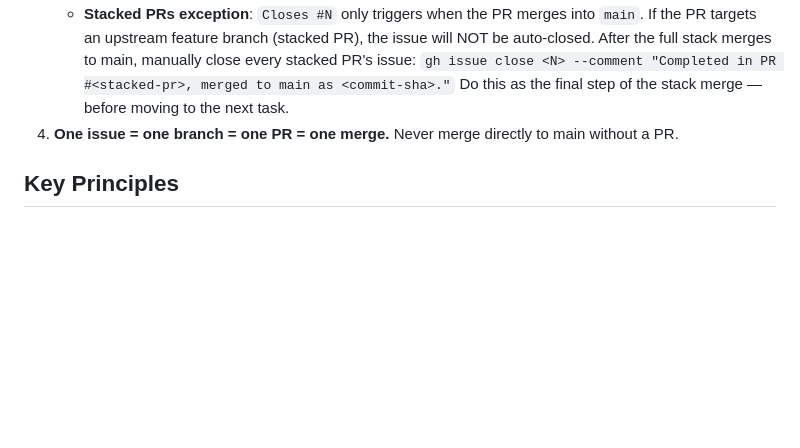
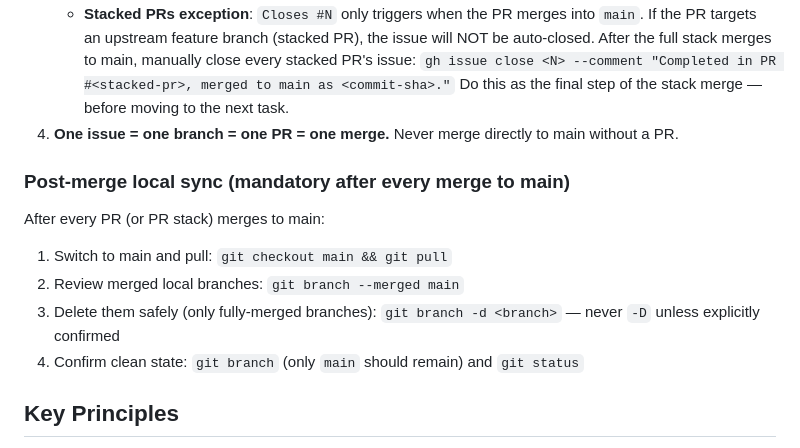
Before and after one commit to toruiwasa/pulseticker, a Markdown page: CLAUDE.md, the part around the change. Rendered like a GitHub page; blank space fills up the shorter version.

Commit message:
docs(claude): add post-merge local sync rule to Git Workflow
After every PR (or stack) merges to main, always: checkout main,
pull, delete merged local branches with -d, confirm clean state.

Co-Authored-By: Claude Sonnet 4.6 <noreply@anthropic.com>

```diff
--- a/CLAUDE.md
+++ b/CLAUDE.md
@@ -54,6 +54,14 @@ The plan file is a **record of agreed decisions**, not a draft to iterate on.
 3. **After implementation**: Create a PR with `gh pr create`. The PR body must include `Closes #<issue-number>` so GitHub auto-closes the issue on merge. Merge with `gh pr merge --squash` (or `--merge` for multi-commit PRs).
    - **Stacked PRs exception**: `Closes #N` only triggers when the PR merges into `main`. If the PR targets an upstream feature branch (stacked PR), the issue will NOT be auto-closed. After the full stack merges to main, manually close every stacked PR's issue: `gh issue close <N> --comment "Completed in PR #<stacked-pr>, merged to main as <commit-sha>."` Do this as the final step of the stack merge — before moving to the next task.
 4. **One issue = one branch = one PR = one merge.** Never merge directly to main without a PR.
+
+### Post-merge local sync (mandatory after every merge to main)
+
+After every PR (or PR stack) merges to main:
+1. Switch to main and pull: `git checkout main && git pull`
+2. Review merged local branches: `git branch --merged main`
+3. Delete them safely (only fully-merged branches): `git branch -d <branch>` — never `-D` unless explicitly confirmed
+4. Confirm clean state: `git branch` (only `main` should remain) and `git status`
 
 ## Key Principles
 
```
